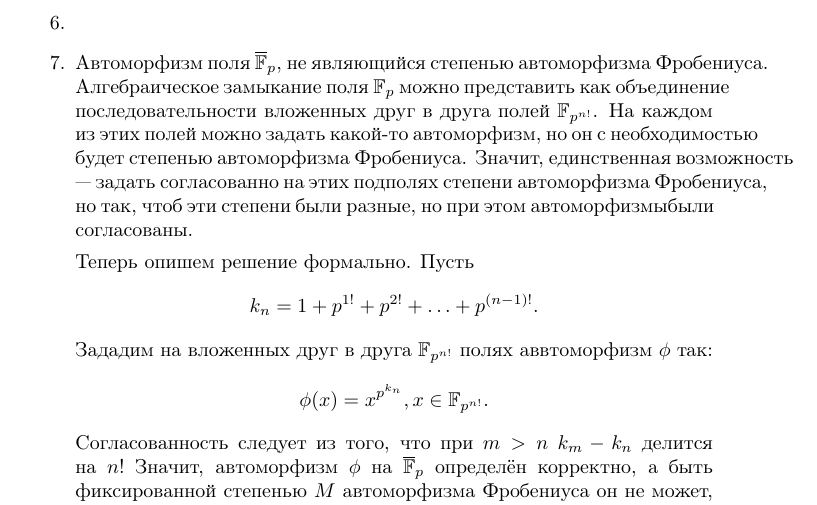
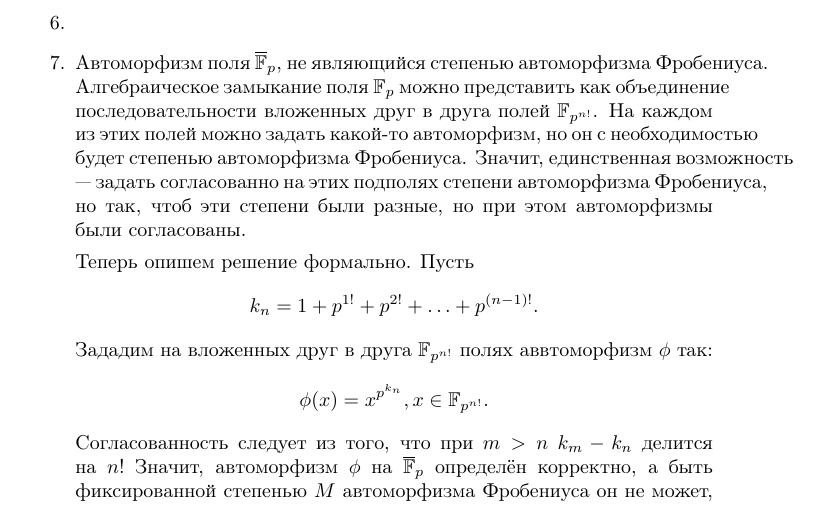
Before and after one commit to Prince9403/tex_docs, a LaTeX document (ium_algebra_2_2023/algebra2_2023_kuznetsov.tex): part of page 10 of 10, cut so that both start at the same text. Compiled offline with pdfLaTeX; the source files are stored in an older character set and shown here as Unicode.

Commit message:
Misprint fixed

```diff
--- a/ium_algebra_2_2023/algebra2_2023_kuznetsov.tex
+++ b/ium_algebra_2_2023/algebra2_2023_kuznetsov.tex
@@ -304,7 +304,7 @@
  \item
  \item Автоморфизм поля $\overline{\mathbb{F}}_p$, не являющийся степенью автоморфизма Фробениуса.
  Алгебраическое замыкание поля $\mathbb{F}_p$ можно представить как объединение последовательности вложенных друг в друга полей $\mathbb{F}_{p^{n!}}$. На каждом из этих полей можно
- задать какой-то автоморфизм, но он с необходимостью будет степенью автоморфизма Фробениуса. Значит, единственная возможность --- задать согласованно на этих подполях степени автоморфизма Фробениуса, но так, чтоб эти степени были разные, но при этом автоморфизмыбыли согласованы.
+ задать какой-то автоморфизм, но он с необходимостью будет степенью автоморфизма Фробениуса. Значит, единственная возможность --- задать согласованно на этих подполях степени автоморфизма Фробениуса, но так, чтоб эти степени были разные, но при этом автоморфизмы были согласованы.
 
  Теперь опишем решение формально. Пусть
  $$k_n=1+p^{1!}+p^{2!}+\ldots+p^{(n-1)!}.$$
```
Also changed, not shown: ium_algebra_2_2023/algebra2_2023_kuznetsov.pdf.
